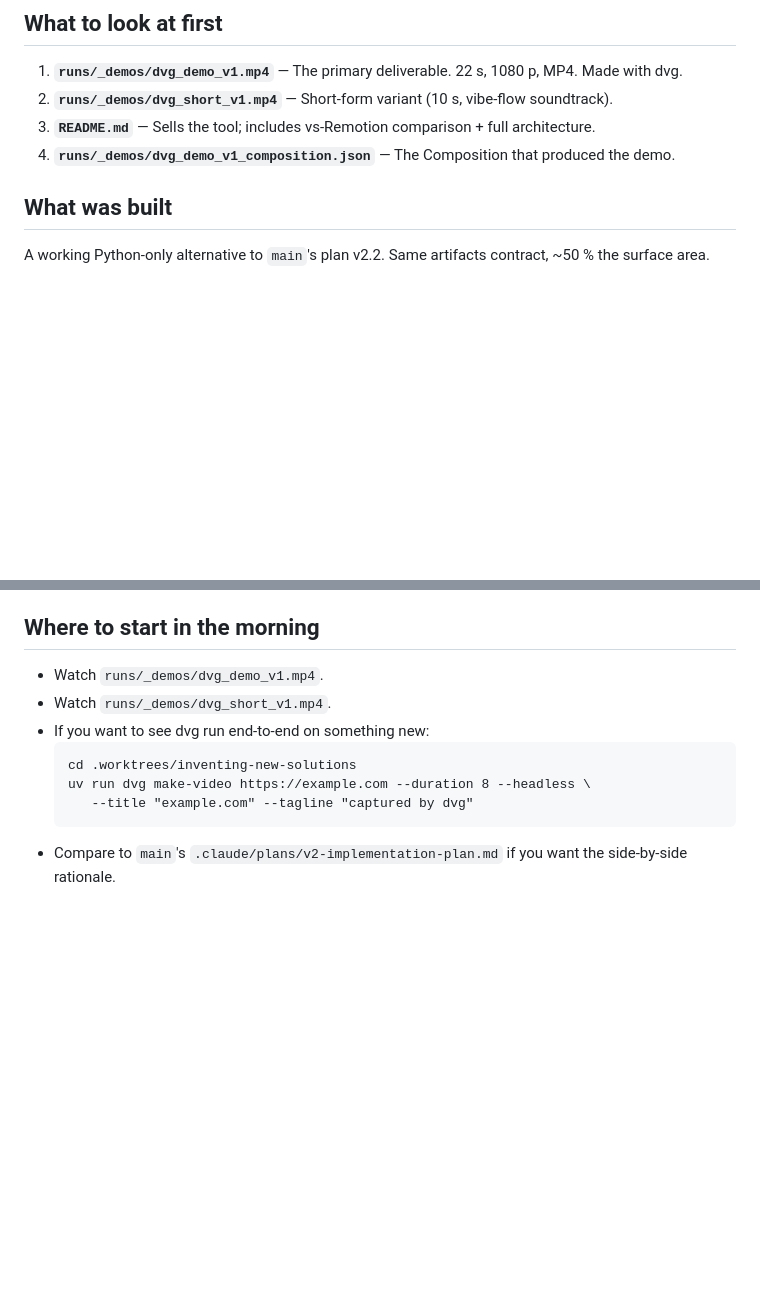
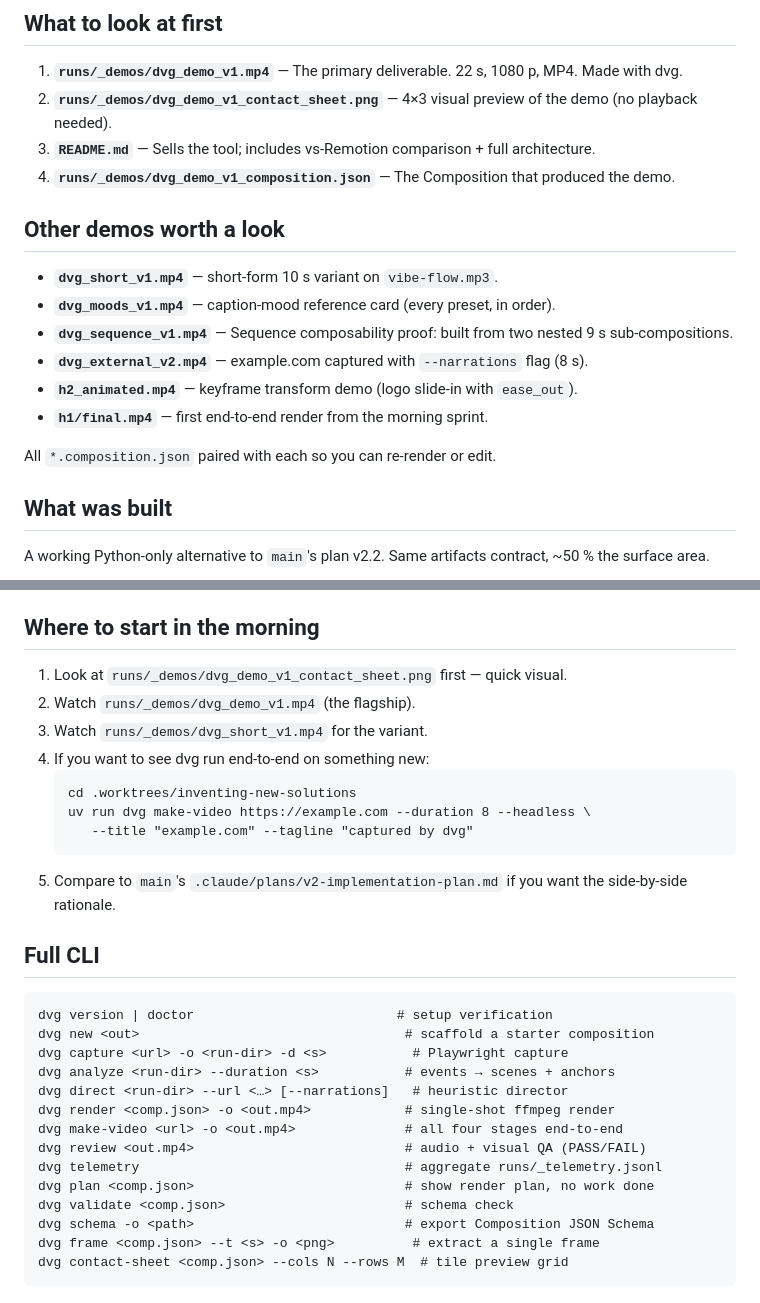
Before and after one commit to ashwinchidambaram/demo-video-generator, a Markdown page: MORNING.md, 2 parts joined by grey strips. Drawn GitHub-style; blank space fills up the shorter version.

Commit message:
MORNING.md: full demo list + contact-sheet pointer + complete CLI reference

````diff
--- a/MORNING.md
+++ b/MORNING.md
@@ -3,9 +3,20 @@
 ## What to look at first
 
 1. **`runs/_demos/dvg_demo_v1.mp4`** — The primary deliverable. 22 s, 1080 p, MP4. Made with dvg.
-2. **`runs/_demos/dvg_short_v1.mp4`** — Short-form variant (10 s, vibe-flow soundtrack).
+2. **`runs/_demos/dvg_demo_v1_contact_sheet.png`** — 4×3 visual preview of the demo (no playback needed).
 3. **`README.md`** — Sells the tool; includes vs-Remotion comparison + full architecture.
 4. **`runs/_demos/dvg_demo_v1_composition.json`** — The Composition that produced the demo.
+
+## Other demos worth a look
+
+* **`dvg_short_v1.mp4`** — short-form 10 s variant on `vibe-flow.mp3`.
+* **`dvg_moods_v1.mp4`** — caption-mood reference card (every preset, in order).
+* **`dvg_sequence_v1.mp4`** — Sequence composability proof: built from two nested 9 s sub-compositions.
+* **`dvg_external_v2.mp4`** — example.com captured with `--narrations` flag (8 s).
+* **`h2_animated.mp4`** — keyframe transform demo (logo slide-in with `ease_out`).
+* **`h1/final.mp4`** — first end-to-end render from the morning sprint.
+
+All `*.composition.json` paired with each so you can re-render or edit.
 
 ## What was built
 
@@ -66,12 +77,32 @@ The default Homebrew `ffmpeg` formula does **not** include libass. Use `homebrew
 
 ## Where to start in the morning
 
-* Watch `runs/_demos/dvg_demo_v1.mp4`.
-* Watch `runs/_demos/dvg_short_v1.mp4`.
-* If you want to see dvg run end-to-end on something new:
-  ```
-  cd .worktrees/inventing-new-solutions
-  uv run dvg make-video https://example.com --duration 8 --headless \
-     --title "example.com" --tagline "captured by dvg"
-  ```
-* Compare to `main`'s `.claude/plans/v2-implementation-plan.md` if you want the side-by-side rationale.
+1. Look at `runs/_demos/dvg_demo_v1_contact_sheet.png` first — quick visual.
+2. Watch `runs/_demos/dvg_demo_v1.mp4` (the flagship).
+3. Watch `runs/_demos/dvg_short_v1.mp4` for the variant.
+4. If you want to see dvg run end-to-end on something new:
+   ```
+   cd .worktrees/inventing-new-solutions
+   uv run dvg make-video https://example.com --duration 8 --headless \
+      --title "example.com" --tagline "captured by dvg"
+   ```
+5. Compare to `main`'s `.claude/plans/v2-implementation-plan.md` if you want the side-by-side rationale.
+
+## Full CLI
+
+```
+dvg version | doctor                          # setup verification
+dvg new <out>                                  # scaffold a starter composition
+dvg capture <url> -o <run-dir> -d <s>           # Playwright capture
+dvg analyze <run-dir> --duration <s>           # events → scenes + anchors
+dvg direct <run-dir> --url <…> [--narrations]   # heuristic director
+dvg render <comp.json> -o <out.mp4>            # single-shot ffmpeg render
+dvg make-video <url> -o <out.mp4>              # all four stages end-to-end
+dvg review <out.mp4>                           # audio + visual QA (PASS/FAIL)
+dvg telemetry                                  # aggregate runs/_telemetry.jsonl
+dvg plan <comp.json>                           # show render plan, no work done
+dvg validate <comp.json>                       # schema check
+dvg schema -o <path>                           # export Composition JSON Schema
+dvg frame <comp.json> --t <s> -o <png>          # extract a single frame
+dvg contact-sheet <comp.json> --cols N --rows M  # tile preview grid
+```
````
